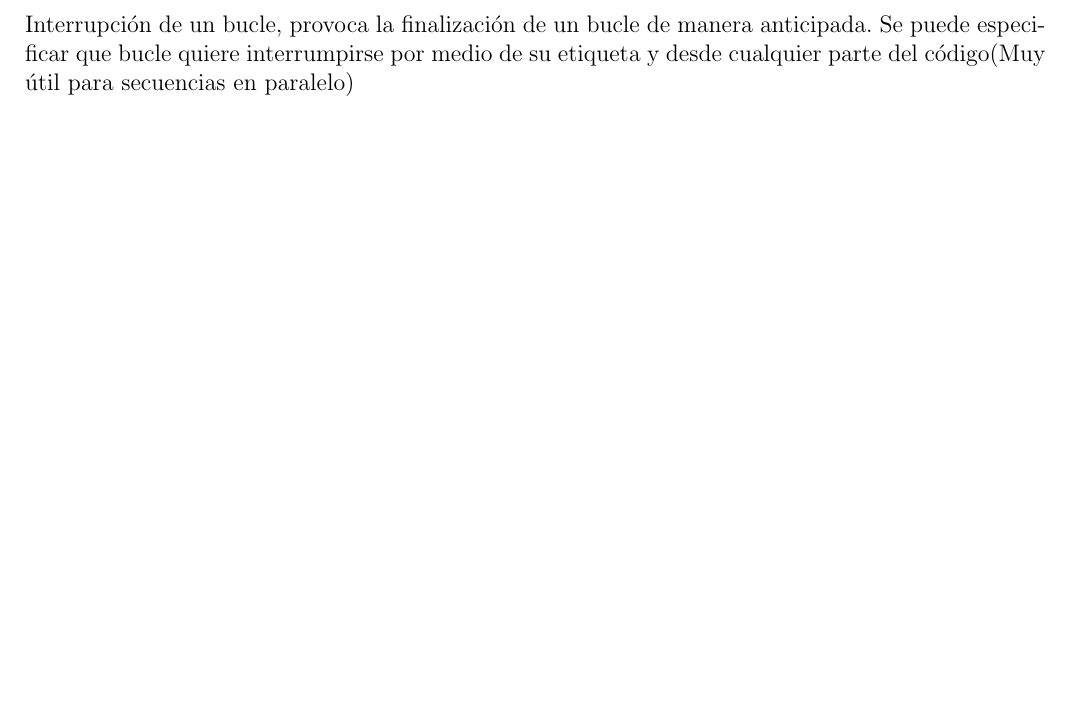
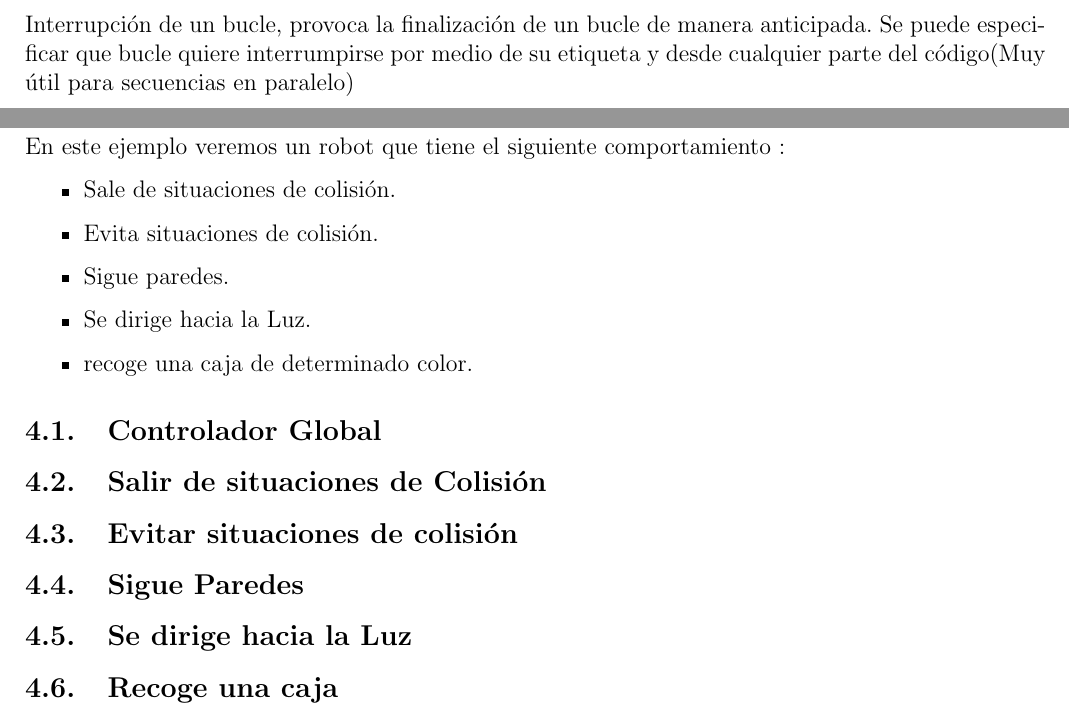
Before and after one commit to mandrewcito/DLP, a LaTeX document (p2/doc/memoria/memoria.tex): part of page 16 of 16 before the commit and two parts of pages 19 and 20 of 20 after it, the two joined at a grey line, cut so that both start at the same text, the shorter picture padded with empty space. Compiled offline with pdfLaTeX.

Commit message:
esqueleto ejemplo robot

```diff
--- a/p2/doc/memoria/memoria.tex
+++ b/p2/doc/memoria/memoria.tex
@@ -650,4 +655,20 @@ Modos de funcionamiento:
 \end{itemize}
 \subsubsection{Break}
 Interrupción de un bucle, provoca la finalización de un bucle de manera anticipada. Se puede especificar que bucle quiere interrumpirse por medio de su etiqueta y desde cualquier parte del código(Muy útil para secuencias en paralelo)
+\clearpage
+\section{Ejemplo de uso: Robot }
+En este ejemplo veremos un robot que tiene el siguiente comportamiento :
+\begin{itemize}
+\item Sale de situaciones de colisión.
+\item Evita situaciones de colisión.
+\item Sigue paredes.
+\item Se dirige hacia la Luz.
+\item recoge una caja de determinado color.
+\end{itemize}
+\subsection{Controlador Global}
+\subsection{Salir de situaciones de Colisión}
+\subsection{Evitar situaciones de colisión}
+\subsection{Sigue Paredes}
+\subsection{Se dirige hacia la Luz}
+\subsection{Recoge una caja}
 \end{document}
```
Also changed, not shown: p2/doc/memoria/memoria.tex (9 more changed lines).
